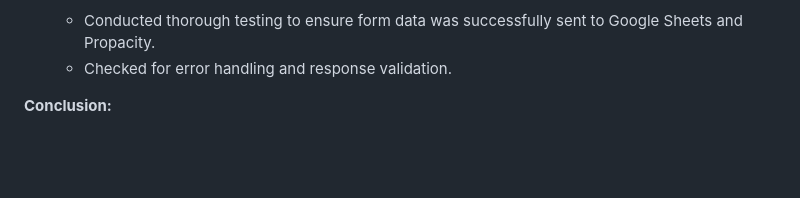
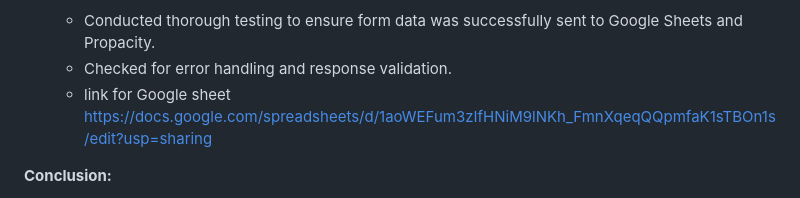
Before and after one commit to Deepak-gupta21/Propacity-Assignment, a Markdown page: README.md, the part around the change. Rendered like a GitHub page; blank space fills up the shorter version.

```diff
--- a/README.md
+++ b/README.md
@@ -64,6 +64,7 @@ This project aims to create a contact form on a website that collects user data
 4. **Testing:**
    - Conducted thorough testing to ensure form data was successfully sent to Google Sheets and Propacity.
    - Checked for error handling and response validation.
+   - link for Google sheet https://docs.google.com/spreadsheets/d/1aoWEFum3zIfHNiM9lNKh_FmnXqeqQQpmfaK1sTBOn1s/edit?usp=sharing
 
 **Conclusion:**
 
```
